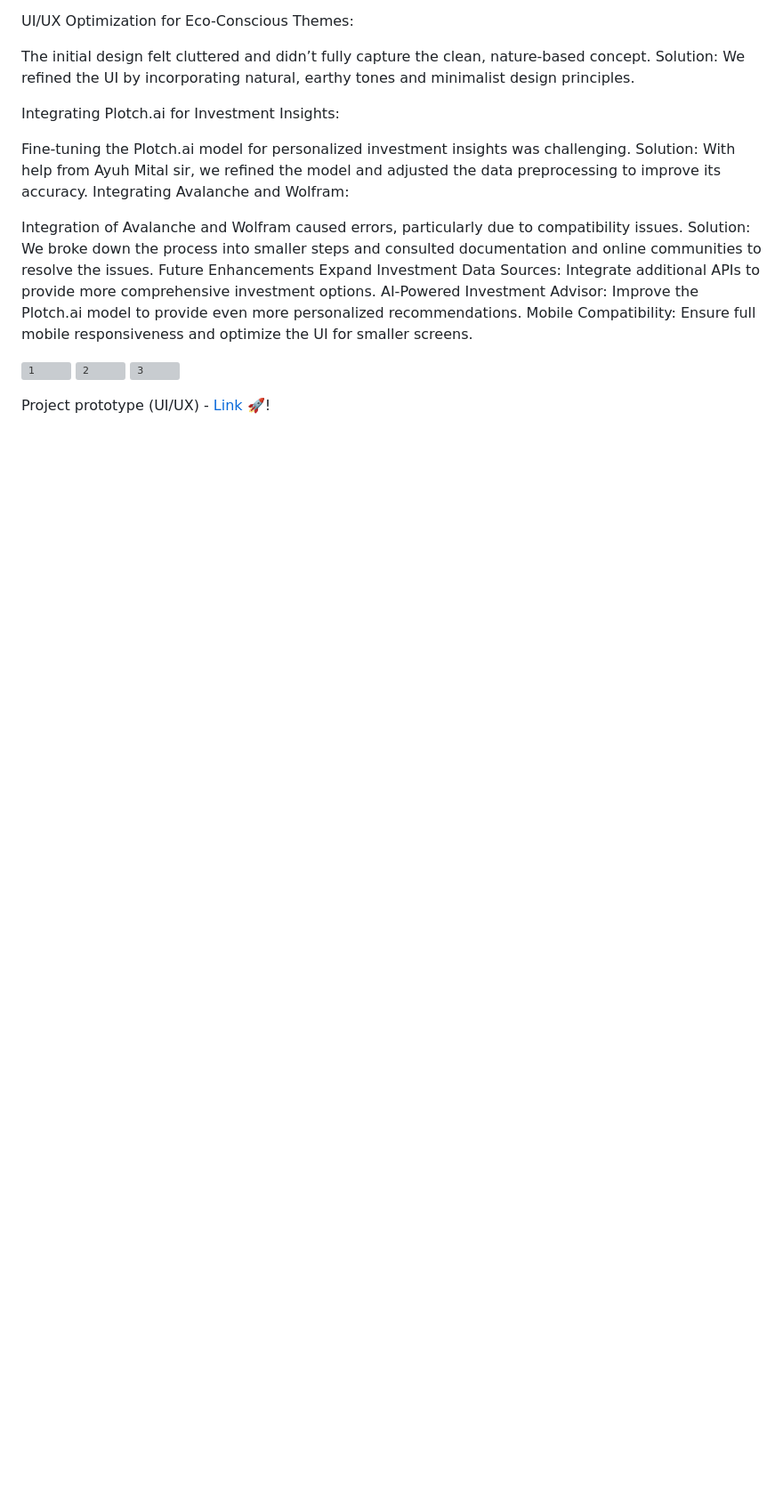
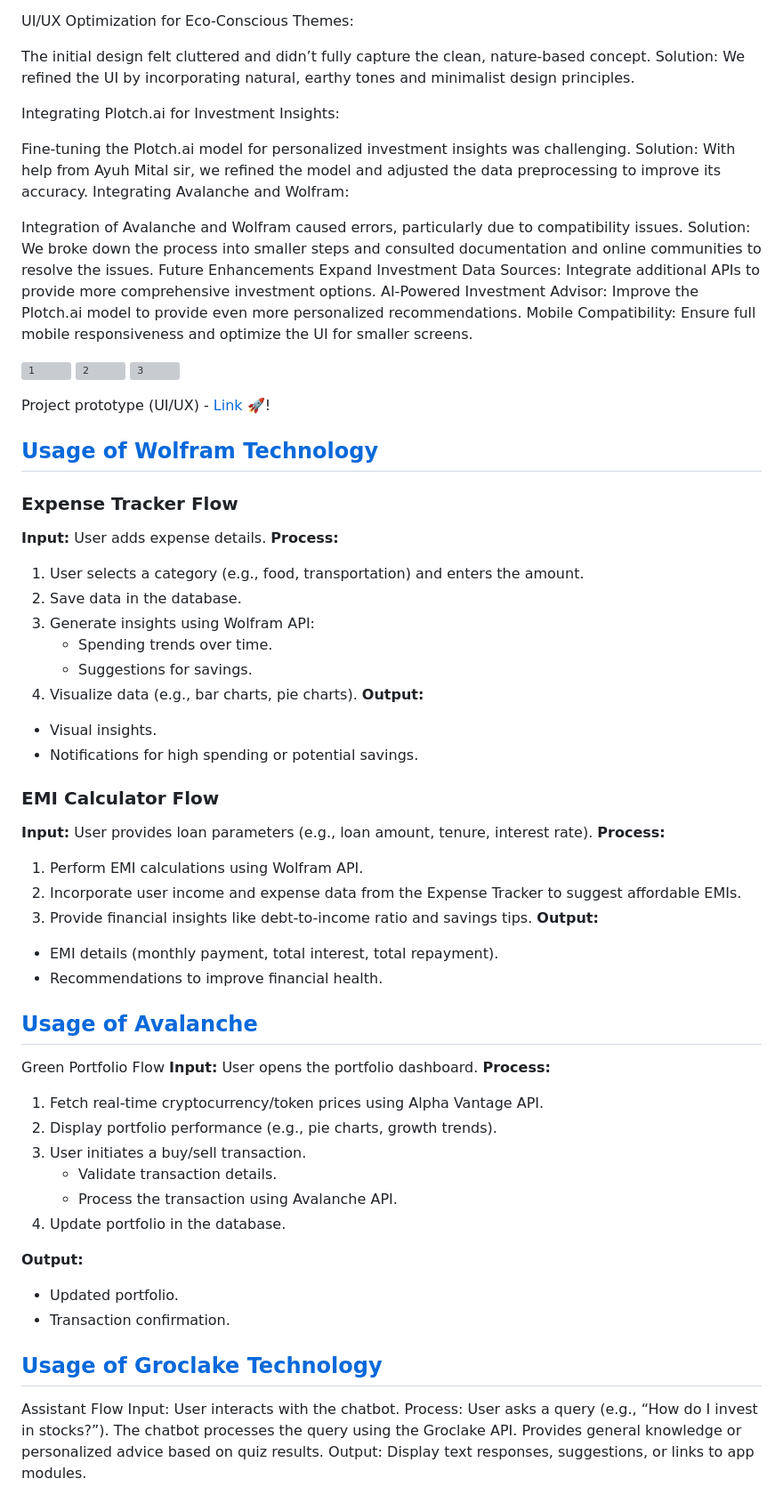
Before and after one commit to Rajkishore08/EcoFortune-Techno-Spirits, a Markdown page: README.md, the part around the change. Shown at 89% size. Drawn GitHub-style; blank space fills up the shorter version; grey boxes are pictures that could not be loaded.

```diff
--- a/README.md
+++ b/README.md
@@ -84,3 +84,51 @@ Mobile Compatibility: Ensure full mobile responsiveness and optimize the UI for
 ![3](https://github.com/user-attachments/assets/7bb3c984-534f-4013-9f32-aebf767bc874)
 
 Project prototype (UI/UX) - [Link](https://tinyurl.com/Prototype-Eco-Fortune) 🚀!
+
+## [Usage of Wolfram Technology](https://github.com/Rajkishore08/EcoFortune-Techno-Spirits/blob/main/Wolfram%20-%20Expense%20Tracker%20ans%20EMI%20calculator/README.md)
+### Expense Tracker Flow
+**Input:** User adds expense details.
+**Process:**
+1. User selects a category (e.g., food, transportation) and enters the amount.
+2. Save data in the database.
+3. Generate insights using Wolfram API:
+    - Spending trends over time.
+    - Suggestions for savings.
+4. Visualize data (e.g., bar charts, pie charts).
+**Output:**
+- Visual insights.
+- Notifications for high spending or potential savings.
+
+### EMI Calculator Flow
+**Input:** User provides loan parameters (e.g., loan amount, tenure, interest rate).
+**Process:**
+1. Perform EMI calculations using Wolfram API.
+2. Incorporate user income and expense data from the Expense Tracker to suggest affordable EMIs.
+3. Provide financial insights like debt-to-income ratio and savings tips.
+**Output:**
+- EMI details (monthly payment, total interest, total repayment).
+- Recommendations to improve financial health.
+
+## [Usage of Avalanche](https://github.com/Rajkishore08/EcoFortune-Techno-Spirits/blob/main/Green%20Portfolio%20-%20Avalanche/README.md)
+Green Portfolio Flow
+**Input:** User opens the portfolio dashboard.
+**Process:**
+1. Fetch real-time cryptocurrency/token prices using Alpha Vantage API.
+2. Display portfolio performance (e.g., pie charts, growth trends).
+3. User initiates a buy/sell transaction.
+    - Validate transaction details.
+    - Process the transaction using Avalanche API.
+4. Update portfolio in the database.
+
+**Output:**
+- Updated portfolio.
+- Transaction confirmation.
+
+## [Usage of Groclake Technology](https://github.com/Rajkishore08/EcoFortune-Techno-Spirits/blob/main/Plotch_ai/README.md)
+Assistant Flow
+Input: User interacts with the chatbot.
+Process:
+User asks a query (e.g., “How do I invest in stocks?”).
+The chatbot processes the query using the Groclake API.
+Provides general knowledge or personalized advice based on quiz results.
+Output: Display text responses, suggestions, or links to app modules.
```
